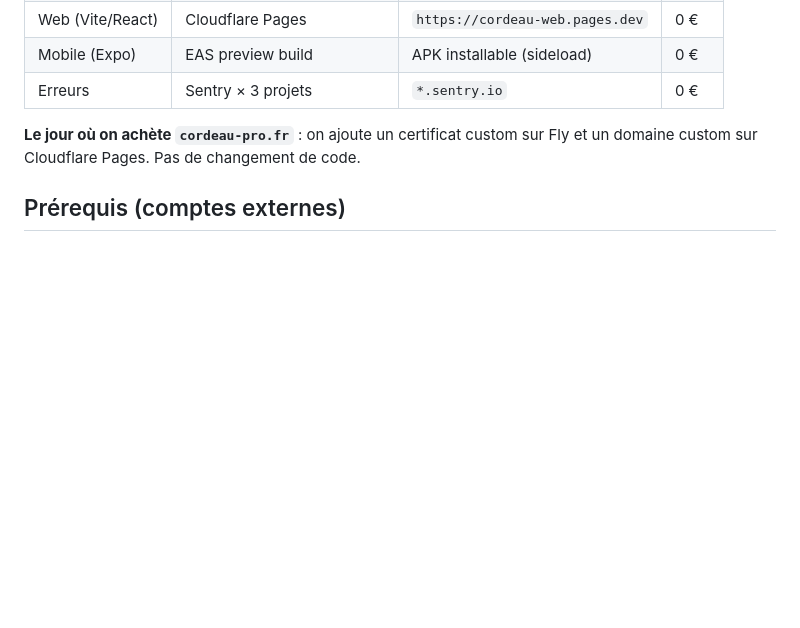
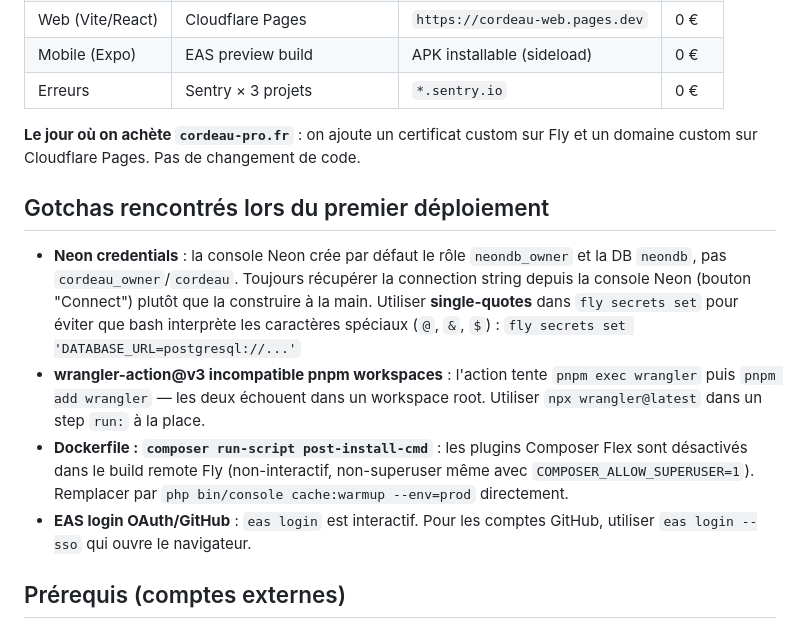
Before and after one commit to maxgloag/cordeau, a Markdown page: docs/runbooks/deploiement-prod.md, the part around the change. GitHub-like rendering; blank space fills up the shorter version.

Commit message:
docs: close Phase 0 — MAJ ROADMAP + gotchas runbook déploiement

```diff
--- a/docs/runbooks/deploiement-prod.md
+++ b/docs/runbooks/deploiement-prod.md
@@ -15,6 +15,13 @@
 | Erreurs | Sentry × 3 projets | `*.sentry.io` | 0 € |
 
 **Le jour où on achète `cordeau-pro.fr`** : on ajoute un certificat custom sur Fly et un domaine custom sur Cloudflare Pages. Pas de changement de code.
+
+## Gotchas rencontrés lors du premier déploiement
+
+- **Neon credentials** : la console Neon crée par défaut le rôle `neondb_owner` et la DB `neondb`, pas `cordeau_owner`/`cordeau`. Toujours récupérer la connection string depuis la console Neon (bouton "Connect") plutôt que la construire à la main. Utiliser **single-quotes** dans `fly secrets set` pour éviter que bash interprète les caractères spéciaux (`@`, `&`, `$`) : `fly secrets set 'DATABASE_URL=postgresql://...'`
+- **wrangler-action@v3 incompatible pnpm workspaces** : l'action tente `pnpm exec wrangler` puis `pnpm add wrangler` — les deux échouent dans un workspace root. Utiliser `npx wrangler@latest` dans un step `run:` à la place.
+- **Dockerfile : `composer run-script post-install-cmd`** : les plugins Composer Flex sont désactivés dans le build remote Fly (non-interactif, non-superuser même avec `COMPOSER_ALLOW_SUPERUSER=1`). Remplacer par `php bin/console cache:warmup --env=prod` directement.
+- **EAS login OAuth/GitHub** : `eas login` est interactif. Pour les comptes GitHub, utiliser `eas login --sso` qui ouvre le navigateur.
 
 ## Prérequis (comptes externes)
 
```
Also changed, not shown: ROADMAP.md (+3 -3 lines).
